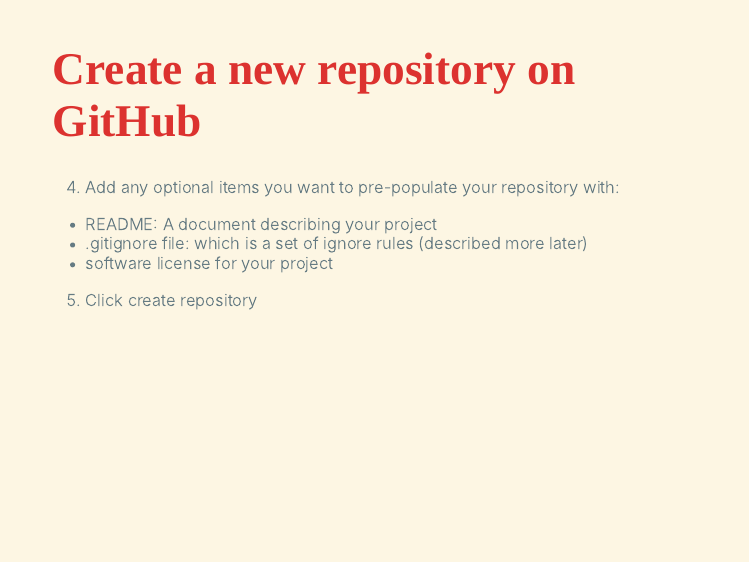
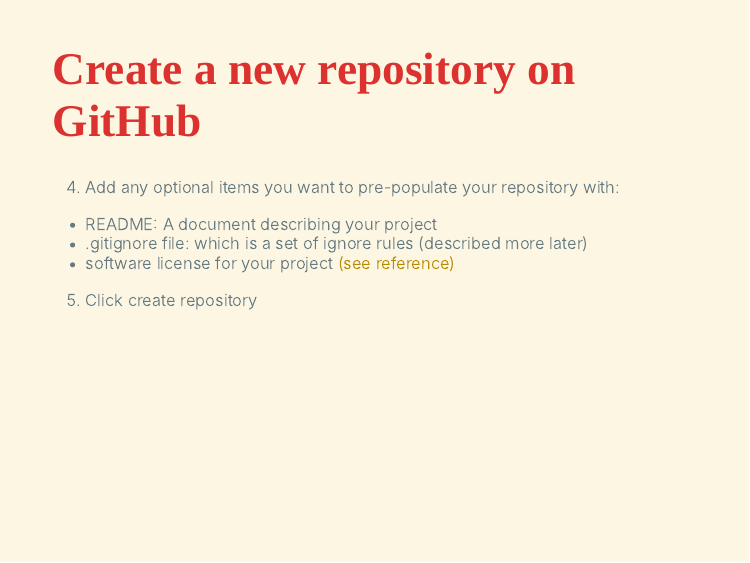
Before and after one commit to aebratt/GSS-github-workshop, an R Markdown document (presentations/SAFS_GSS_Git_workshop_2021.Rmd): page 12 of 39. The pictures show the slides in the output file presentations/SAFS_GSS_Git_workshop_2021.html that the author committed with the source; the slides are laid out offline by our stand-in for remark.js, each with all of its steps uncovered, in fonts that may differ from those the slides ask for, and without slide numbers, shadows or browser add-ons.

Commit message:
adding license information

```diff
--- a/presentations/SAFS_GSS_Git_workshop_2021.Rmd
+++ b/presentations/SAFS_GSS_Git_workshop_2021.Rmd
@@ -256,7 +256,7 @@
 <UL>
 <LI> README: A document describing your project
 <LI> .gitignore file: which is a set of ignore rules (described more later)
-<LI> software license for your project
+<LI> software license for your project <a href="https://choosealicense.com/">(see reference)</a>
 </UL>
 
 <ol start="5">
```
Also changed, not shown: presentations/SAFS_GSS_Git_workshop_2021.html.
